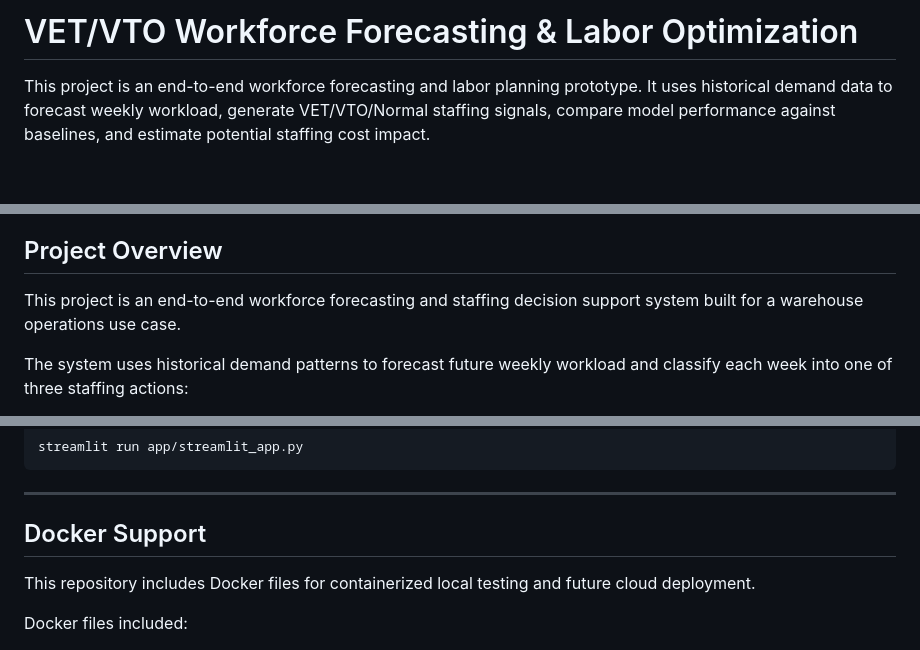
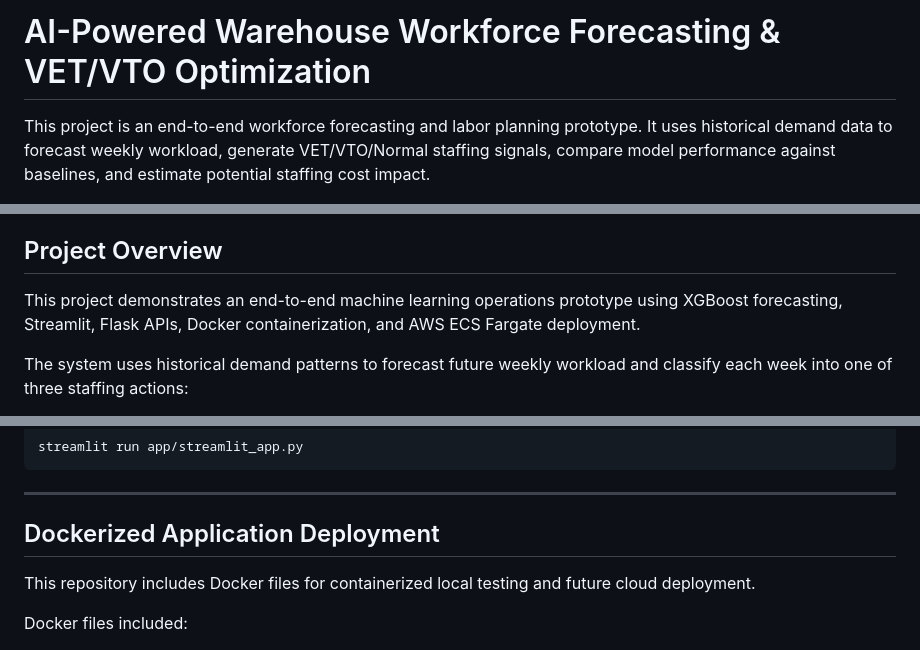
Before and after one commit to draculess99/VET-VTO-Forecasting, a Markdown page: README.md, 3 parts joined by grey strips. Drawn GitHub-style; blank space fills up the shorter version.

```diff
--- a/README.md
+++ b/README.md
@@ -1,4 +1,4 @@
-# VET/VTO Workforce Forecasting & Labor Optimization
+# AI-Powered Warehouse Workforce Forecasting & VET/VTO Optimization
 
 This project is an end-to-end workforce forecasting and labor planning prototype. It uses historical demand data to forecast weekly workload, generate VET/VTO/Normal staffing signals, compare model performance against baselines, and estimate potential staffing cost impact.
 
@@ -10,7 +10,7 @@ This project is an end-to-end workforce forecasting and labor planning prototype
 
 ## Project Overview
 
-This project is an end-to-end workforce forecasting and staffing decision support system built for a warehouse operations use case.
+This project demonstrates an end-to-end machine learning operations prototype using XGBoost forecasting, Streamlit, Flask APIs, Docker containerization, and AWS ECS Fargate deployment.
 
 The system uses historical demand patterns to forecast future weekly workload and classify each week into one of three staffing actions:
 
@@ -240,7 +238,7 @@ streamlit run app/streamlit_app.py
 
 ---
 
-## Docker Support
+## Dockerized Application Deployment
 
 This repository includes Docker files for containerized local testing and future cloud deployment.
 
```
Also changed, not shown: other parts of README.md (+14 -14 lines).
